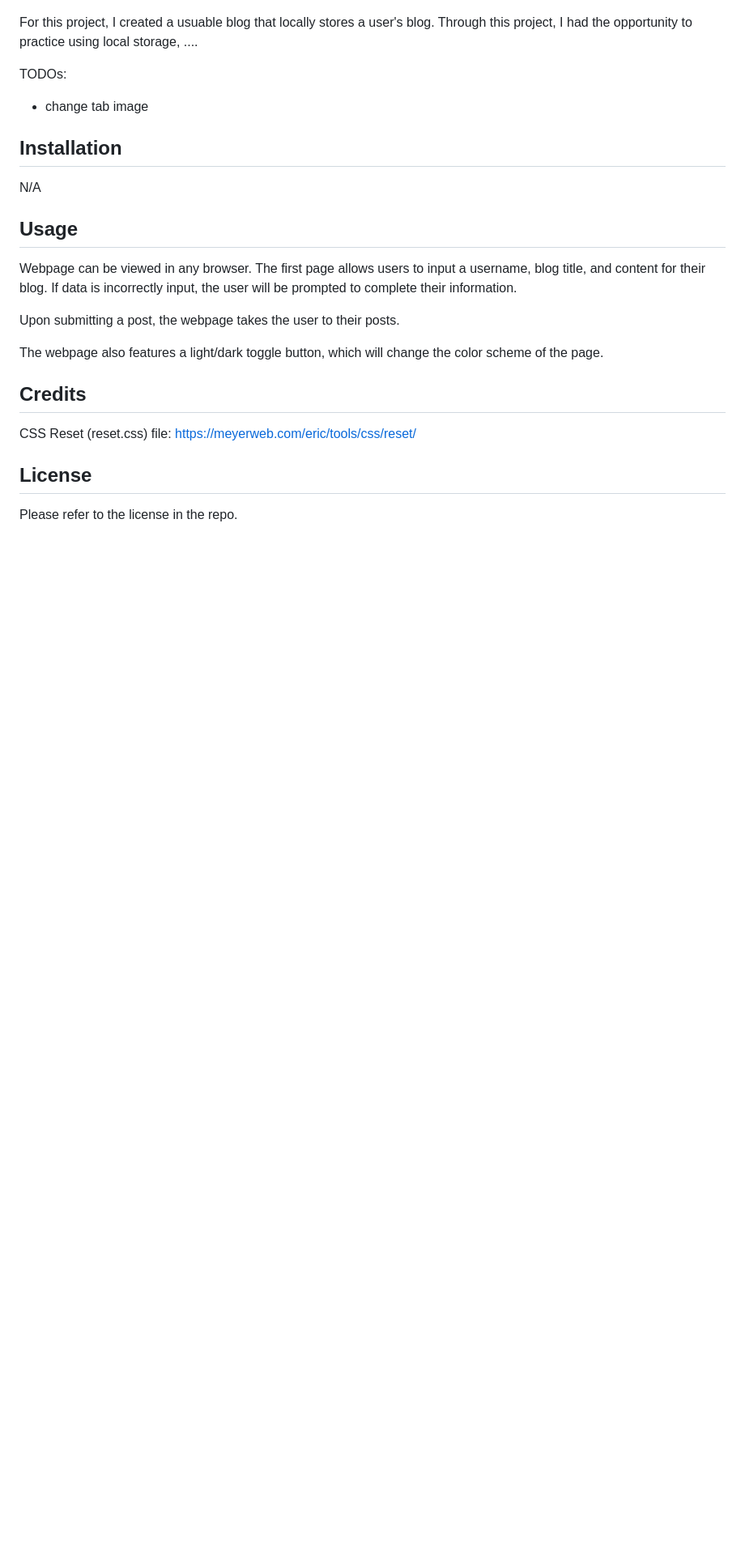
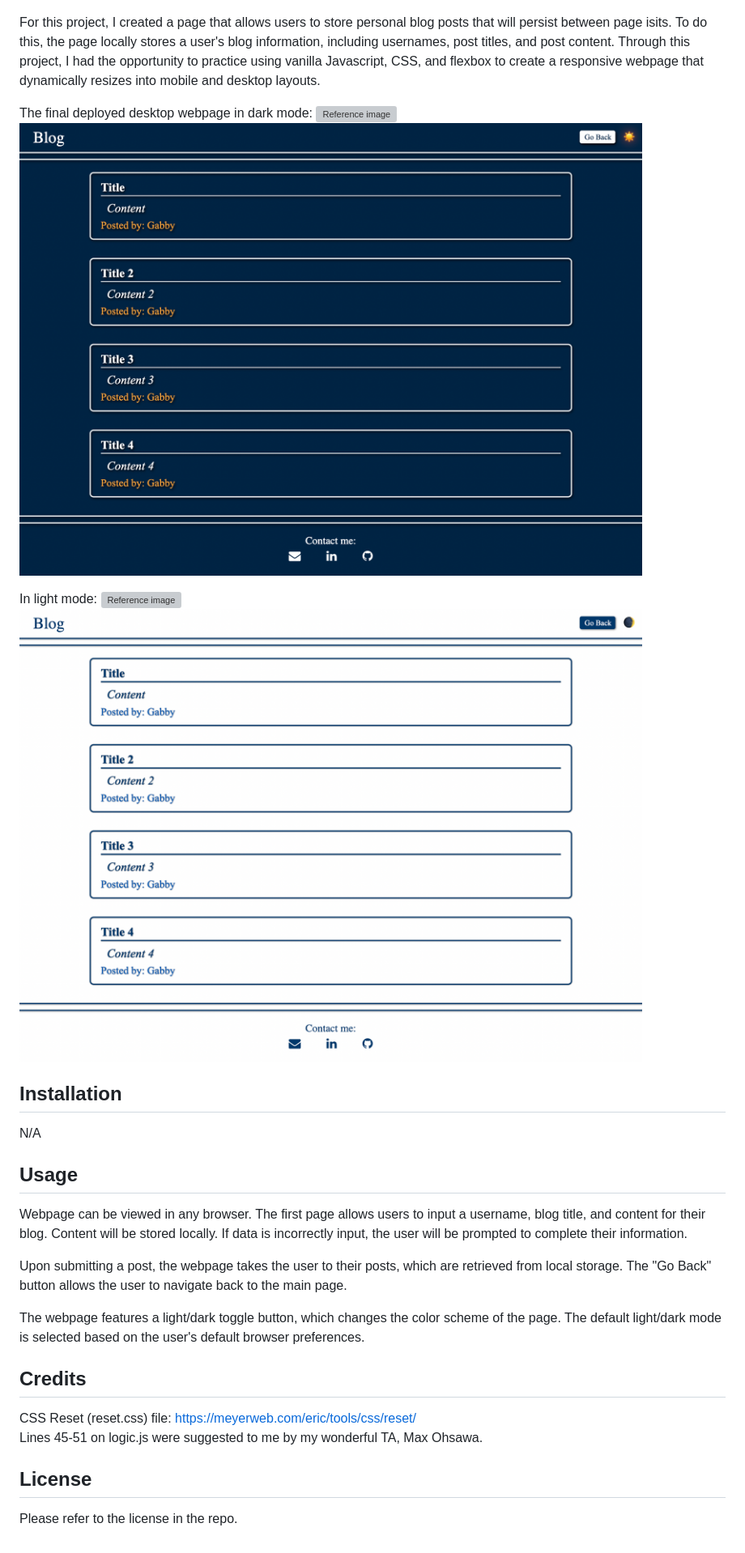
Before and after one commit to gcbel/cu-blog, a Markdown page: README.md, the part around the change. Shown: that part at 81% size. Rendered like a GitHub page; pictures changed too: assets/images/dark-blog.png (added), assets/images/light-blog.png (added); blank space fills up the shorter version; grey boxes are pictures that could not be loaded.

Commit message:
write readme and add images of deployed site

```diff
--- a/README.md
+++ b/README.md
@@ -8,10 +8,15 @@ In this project, I aimed to create a personal blog based on this reference provi
 
 ![Reference image](assets/images/reference-gif.gif)
 
-For this project, I created a usuable blog that locally stores a user's blog. Through this project, I had the opportunity to practice using local storage, ....
+For this project, I created a page that allows users to store personal blog posts that will persist between page isits. To do this, the page locally stores a user's blog information, including usernames, post titles, and post content. Through this project, I had the opportunity to practice using vanilla Javascript, CSS, and flexbox to create a responsive webpage that dynamically resizes into mobile and desktop layouts.
 
-TODOs:
-* change tab image
+The final deployed desktop webpage in dark mode:
+![Reference image](assets/images/dark-main.png)
+![Reference image](assets/images/dark-blog.png)
+
+In light mode:
+![Reference image](assets/images/light-main.png)
+![Reference image](assets/images/light-blog.png)
 
 ## Installation
 
@@ -19,15 +24,16 @@ N/A
 
 ## Usage
 
-Webpage can be viewed in any browser. The first page allows users to input a username, blog title, and content for their blog. If data is incorrectly input, the user will be prompted to complete their information.
+Webpage can be viewed in any browser. The first page allows users to input a username, blog title, and content for their blog. Content will be stored locally. If data is incorrectly input, the user will be prompted to complete their information.
 
-Upon submitting a post, the webpage takes the user to their posts.
+Upon submitting a post, the webpage takes the user to their posts, which are retrieved from local storage. The "Go Back" button allows the user to navigate back to the main page.
 
-The webpage also features a light/dark toggle button, which will change the color scheme of the page.
+The webpage features a light/dark toggle button, which changes the color scheme of the page. The default light/dark mode is selected based on the user's default browser preferences.
 
 ## Credits
 
-CSS Reset (reset.css) file: https://meyerweb.com/eric/tools/css/reset/
+CSS Reset (reset.css) file: https://meyerweb.com/eric/tools/css/reset/ <br/>
+Lines 45-51 on logic.js were suggested to me by my wonderful TA, Max Ohsawa.
 
 ## License
 
```
Also changed, not shown: 5 other files.
